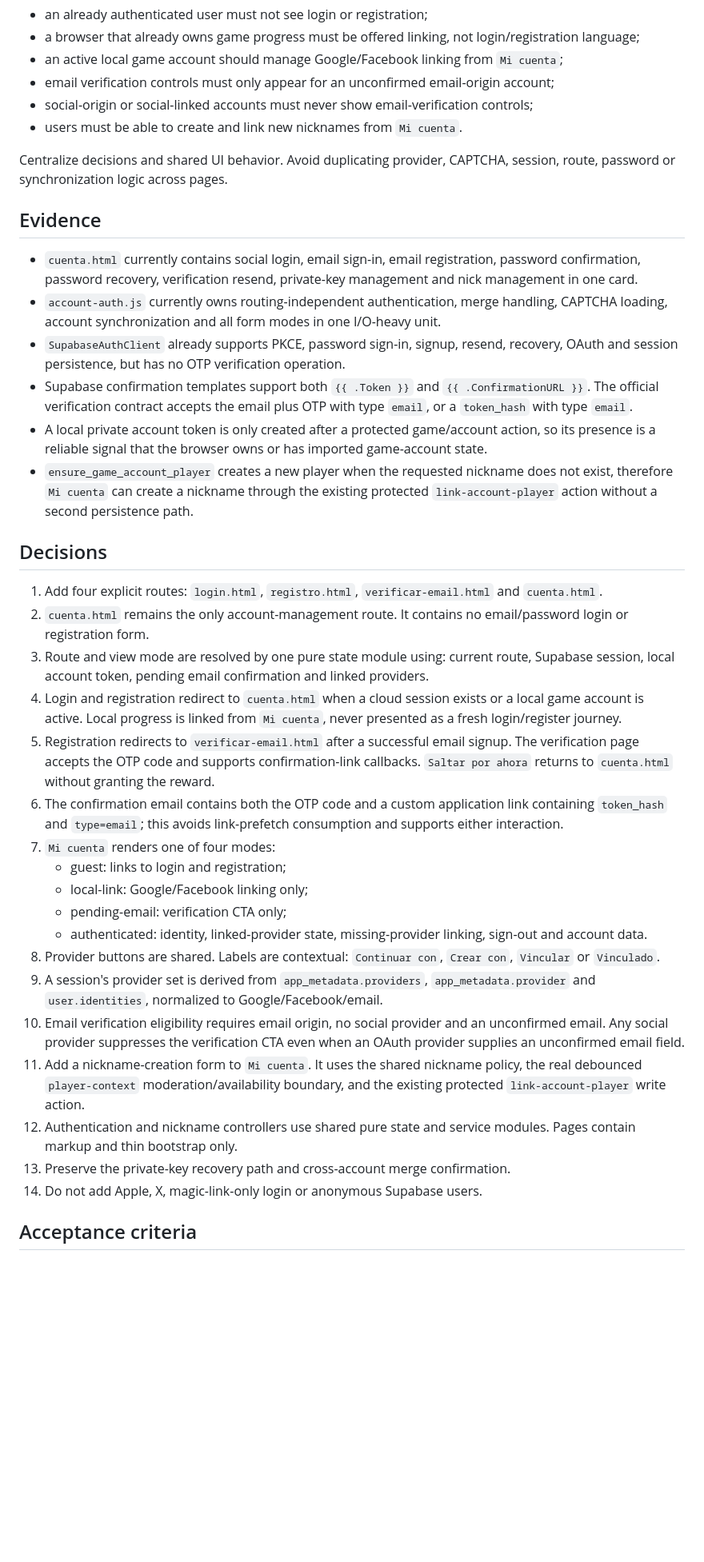
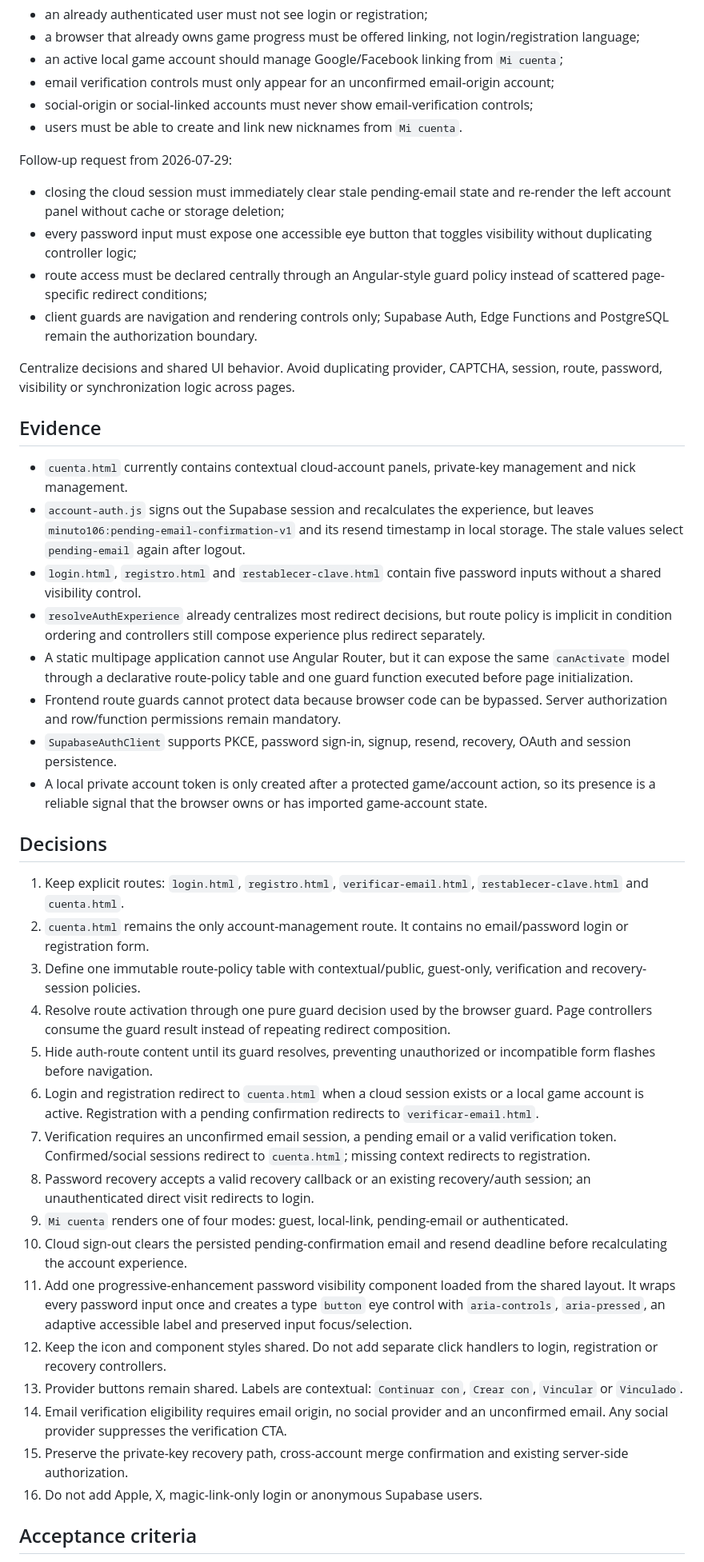
Before and after one commit to juanjoGonDev/106, a Markdown page: .agents/specs/2026-07-28-auth-route-ux.md, the part around one of its changes. Shown at 80% size. Rendered like a GitHub page; blank space fills up the shorter version.

```diff
--- a/.agents/specs/2026-07-28-auth-route-ux.md
+++ b/.agents/specs/2026-07-28-auth-route-ux.md
@@ -17,37 +17,44 @@ Protect routes by authentication and local game-account state:
 - social-origin or social-linked accounts must never show email-verification controls;
 - users must be able to create and link new nicknames from `Mi cuenta`.
 
-Centralize decisions and shared UI behavior. Avoid duplicating provider, CAPTCHA, session, route, password or synchronization logic across pages.
+Follow-up request from 2026-07-29:
+
+- closing the cloud session must immediately clear stale pending-email state and re-render the left account panel without cache or storage deletion;
+- every password input must expose one accessible eye button that toggles visibility without duplicating controller logic;
+- route access must be declared centrally through an Angular-style guard policy instead of scattered page-specific redirect conditions;
+- client guards are navigation and rendering controls only; Supabase Auth, Edge Functions and PostgreSQL remain the authorization boundary.
+
+Centralize decisions and shared UI behavior. Avoid duplicating provider, CAPTCHA, session, route, password, visibility or synchronization logic across pages.
 
 ## Evidence
 
-- `cuenta.html` currently contains social login, email sign-in, email registration, password confirmation, password recovery, verification resend, private-key management and nick management in one card.
-- `account-auth.js` currently owns routing-independent authentication, merge handling, CAPTCHA loading, account synchronization and all form modes in one I/O-heavy unit.
-- `SupabaseAuthClient` already supports PKCE, password sign-in, signup, resend, recovery, OAuth and session persistence, but has no OTP verification operation.
-- Supabase confirmation templates support both `{{ .Token }}` and `{{ .ConfirmationURL }}`. The official verification contract accepts the email plus OTP with type `email`, or a `token_hash` with type `email`.
+- `cuenta.html` currently contains contextual cloud-account panels, private-key management and nick management.
+- `account-auth.js` signs out the Supabase session and recalculates the experience, but leaves `minuto106:pending-email-confirmation-v1` and its resend timestamp in local storage. The stale values select `pending-email` again after logout.
+- `login.html`, `registro.html` and `restablecer-clave.html` contain five password inputs without a shared visibility control.
+- `resolveAuthExperience` already centralizes most redirect decisions, but route policy is implicit in condition ordering and controllers still compose experience plus redirect separately.
+- A static multipage application cannot use Angular Router, but it can expose the same `canActivate` model through a declarative route-policy table and one guard function executed before page initialization.
+- Frontend route guards cannot protect data because browser code can be bypassed. Server authorization and row/function permissions remain mandatory.
+- `SupabaseAuthClient` supports PKCE, password sign-in, signup, resend, recovery, OAuth and session persistence.
 - A local private account token is only created after a protected game/account action, so its presence is a reliable signal that the browser owns or has imported game-account state.
-- `ensure_game_account_player` creates a new player when the requested nickname does not exist, therefore `Mi cuenta` can create a nickname through the existing protected `link-account-player` action without a second persistence path.
 
 ## Decisions
 
-1. Add four explicit routes: `login.html`, `registro.html`, `verificar-email.html` and `cuenta.html`.
+1. Keep explicit routes: `login.html`, `registro.html`, `verificar-email.html`, `restablecer-clave.html` and `cuenta.html`.
 2. `cuenta.html` remains the only account-management route. It contains no email/password login or registration form.
-3. Route and view mode are resolved by one pure state module using: current route, Supabase session, local account token, pending email confirmation and linked providers.
-4. Login and registration redirect to `cuenta.html` when a cloud session exists or a local game account is active. Local progress is linked from `Mi cuenta`, never presented as a fresh login/register journey.
-5. Registration redirects to `verificar-email.html` after a successful email signup. The verification page accepts the OTP code and supports confirmation-link callbacks. `Saltar por ahora` returns to `cuenta.html` without granting the reward.
-6. The confirmation email contains both the OTP code and a custom application link containing `token_hash` and `type=email`; this avoids link-prefetch consumption and supports either interaction.
-7. `Mi cuenta` renders one of four modes:
-   - guest: links to login and registration;
-   - local-link: Google/Facebook linking only;
-   - pending-email: verification CTA only;
-   - authenticated: identity, linked-provider state, missing-provider linking, sign-out and account data.
-8. Provider buttons are shared. Labels are contextual: `Continuar con`, `Crear con`, `Vincular` or `Vinculado`.
-9. A session's provider set is derived from `app_metadata.providers`, `app_metadata.provider` and `user.identities`, normalized to Google/Facebook/email.
-10. Email verification eligibility requires email origin, no social provider and an unconfirmed email. Any social provider suppresses the verification CTA even when an OAuth provider supplies an unconfirmed email field.
-11. Add a nickname-creation form to `Mi cuenta`. It uses the shared nickname policy, the real debounced `player-context` moderation/availability boundary, and the existing protected `link-account-player` write action.
-12. Authentication and nickname controllers use shared pure state and service modules. Pages contain markup and thin bootstrap only.
-13. Preserve the private-key recovery path and cross-account merge confirmation.
-14. Do not add Apple, X, magic-link-only login or anonymous Supabase users.
+3. Define one immutable route-policy table with contextual/public, guest-only, verification and recovery-session policies.
+4. Resolve route activation through one pure guard decision used by the browser guard. Page controllers consume the guard result instead of repeating redirect composition.
+5. Hide auth-route content until its guard resolves, preventing unauthorized or incompatible form flashes before navigation.
+6. Login and registration redirect to `cuenta.html` when a cloud session exists or a local game account is active. Registration with a pending confirmation redirects to `verificar-email.html`.
+7. Verification requires an unconfirmed email session, a pending email or a valid verification token. Confirmed/social sessions redirect to `cuenta.html`; missing context redirects to registration.
+8. Password recovery accepts a valid recovery callback or an existing recovery/auth session; an unauthenticated direct visit redirects to login.
+9. `Mi cuenta` renders one of four modes: guest, local-link, pending-email or authenticated.
+10. Cloud sign-out clears the persisted pending-confirmation email and resend deadline before recalculating the account experience.
+11. Add one progressive-enhancement password visibility component loaded from the shared layout. It wraps every password input once and creates a type `button` eye control with `aria-controls`, `aria-pressed`, an adaptive accessible label and preserved input focus/selection.
+12. Keep the icon and component styles shared. Do not add separate click handlers to login, registration or recovery controllers.
+13. Provider buttons remain shared. Labels are contextual: `Continuar con`, `Crear con`, `Vincular` or `Vinculado`.
+14. Email verification eligibility requires email origin, no social provider and an unconfirmed email. Any social provider suppresses the verification CTA.
+15. Preserve the private-key recovery path, cross-account merge confirmation and existing server-side authorization.
+16. Do not add Apple, X, magic-link-only login or anonymous Supabase users.
 
 ## Acceptance criteria
 
```
Also changed, not shown: other parts of .agents/specs/2026-07-28-auth-route-ux.md (+31 -35 lines).
